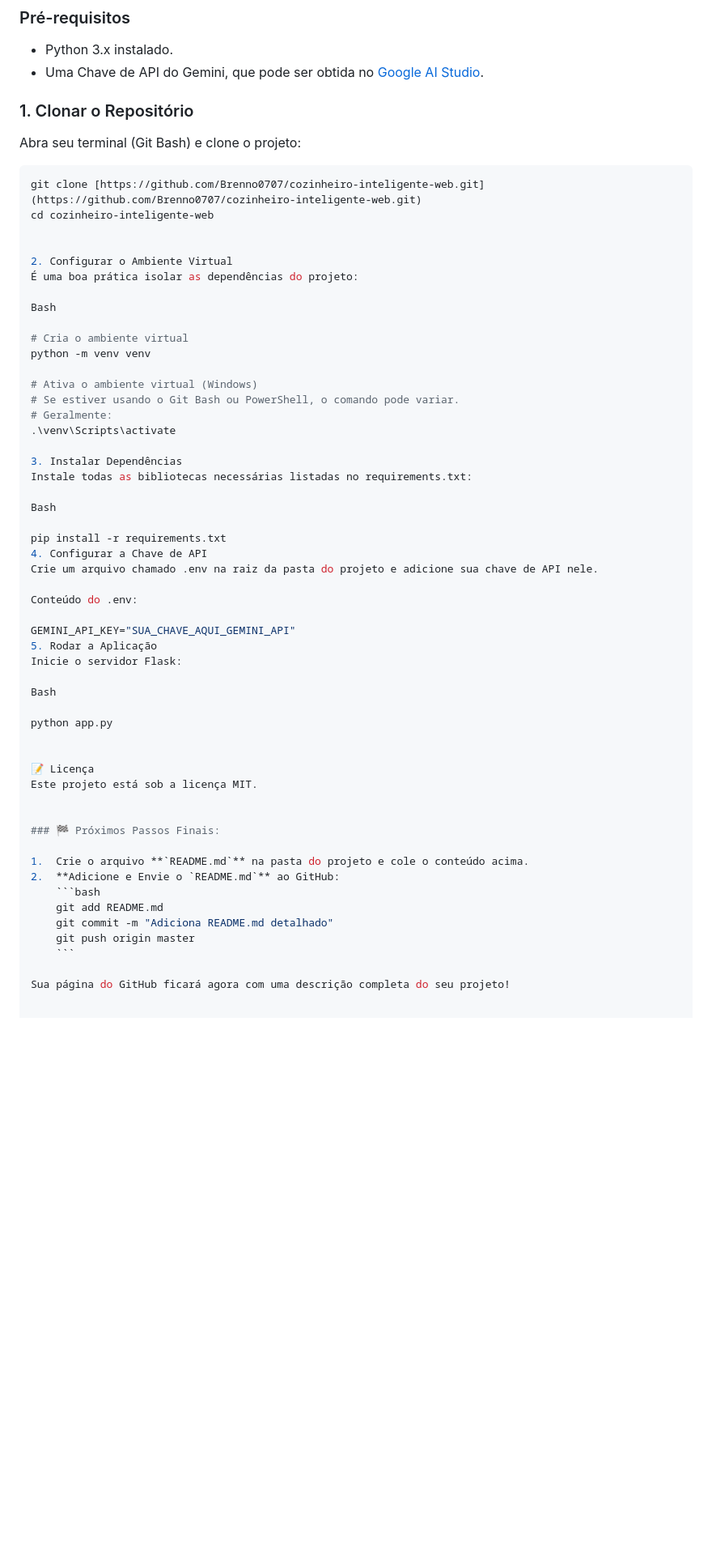
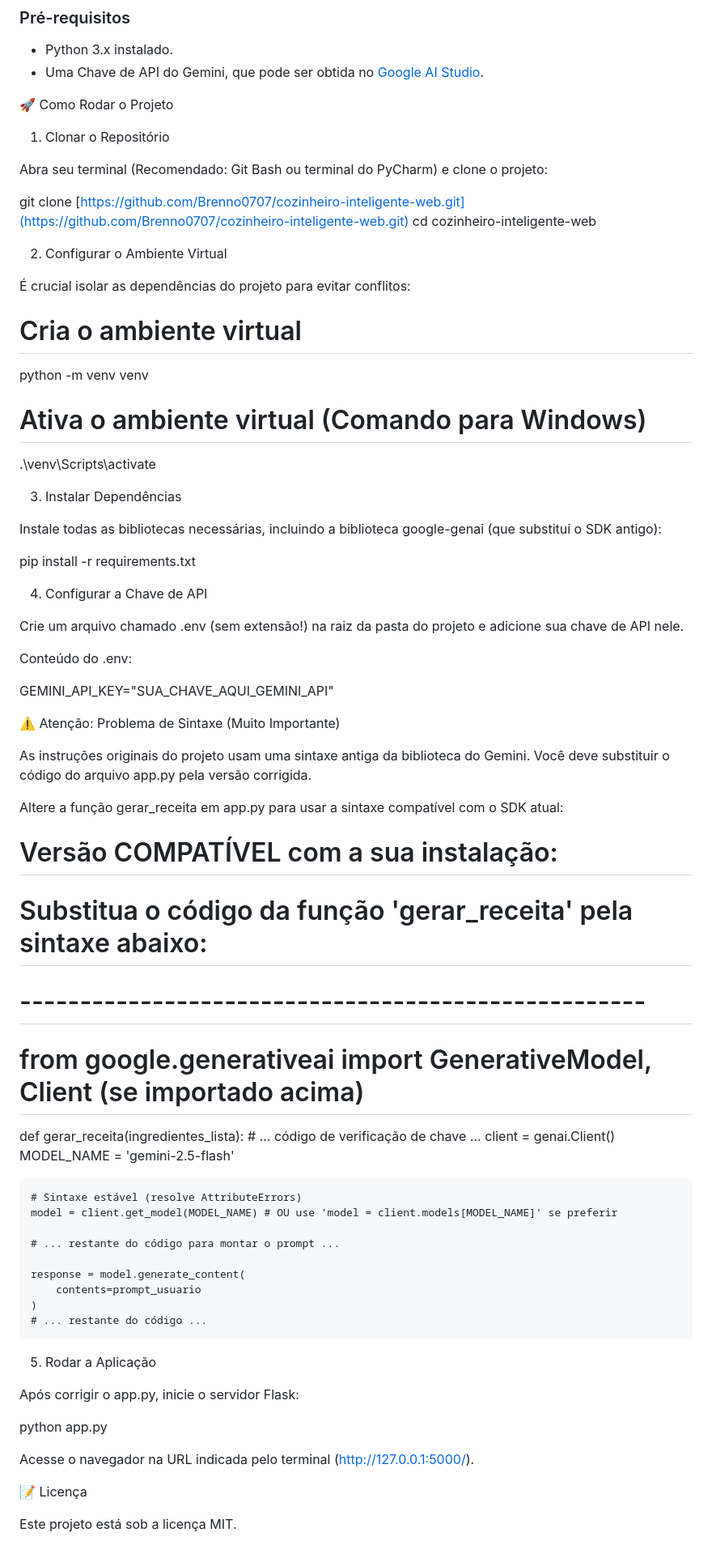
Before and after one commit to Brenno0707/cozinheiro-inteligente-web, a Markdown page: README.md, the part around the change. Shown: that part at 81% size. Rendered like a GitHub page; blank space fills up the shorter version.

````diff
--- a/README.md
+++ b/README.md
@@ -29,60 +29,79 @@ Siga os passos abaixo para configurar e rodar a aplicação localmente.
 * Python 3.x instalado.
 * Uma Chave de API do Gemini, que pode ser obtida no [Google AI Studio](https://ai.google.dev/gemini-api/docs/api-key).
 
-### 1. Clonar o Repositório
+🚀 Como Rodar o Projeto
 
-Abra seu terminal (Git Bash) e clone o projeto:
+1. Clonar o Repositório
 
-```bash
+Abra seu terminal (Recomendado: Git Bash ou terminal do PyCharm) e clone o projeto:
+
 git clone [https://github.com/Brenno0707/cozinheiro-inteligente-web.git](https://github.com/Brenno0707/cozinheiro-inteligente-web.git)
 cd cozinheiro-inteligente-web
 
 
 2. Configurar o Ambiente Virtual
-É uma boa prática isolar as dependências do projeto:
 
-Bash
+É crucial isolar as dependências do projeto para evitar conflitos:
 
 # Cria o ambiente virtual
 python -m venv venv
 
-# Ativa o ambiente virtual (Windows)
-# Se estiver usando o Git Bash ou PowerShell, o comando pode variar.
-# Geralmente:
+# Ativa o ambiente virtual (Comando para Windows)
 .\venv\Scripts\activate
 
+
 3. Instalar Dependências
-Instale todas as bibliotecas necessárias listadas no requirements.txt:
 
-Bash
+Instale todas as bibliotecas necessárias, incluindo a biblioteca google-genai (que substitui o SDK antigo):
 
 pip install -r requirements.txt
+
+
 4. Configurar a Chave de API
-Crie um arquivo chamado .env na raiz da pasta do projeto e adicione sua chave de API nele.
+
+Crie um arquivo chamado .env (sem extensão!) na raiz da pasta do projeto e adicione sua chave de API nele.
 
 Conteúdo do .env:
 
 GEMINI_API_KEY="SUA_CHAVE_AQUI_GEMINI_API"
+
+
+⚠️ Atenção: Problema de Sintaxe (Muito Importante)
+
+As instruções originais do projeto usam uma sintaxe antiga da biblioteca do Gemini. Você deve substituir o código do arquivo app.py pela versão corrigida.
+
+Altere a função gerar_receita em app.py para usar a sintaxe compatível com o SDK atual:
+
+# Versão COMPATÍVEL com a sua instalação:
+# Substitua o código da função 'gerar_receita' pela sintaxe abaixo:
+
+# ----------------------------------------------------
+# from google.generativeai import GenerativeModel, Client (se importado acima)
+def gerar_receita(ingredientes_lista):
+    # ... código de verificação de chave ...
+    client = genai.Client()
+    MODEL_NAME = 'gemini-2.5-flash'
+
+    # Sintaxe estável (resolve AttributeErrors)
+    model = client.get_model(MODEL_NAME) # OU use 'model = client.models[MODEL_NAME]' se preferir
+
+    # ... restante do código para montar o prompt ...
+
+    response = model.generate_content(
+        contents=prompt_usuario
+    )
+    # ... restante do código ...
+
+
 5. Rodar a Aplicação
-Inicie o servidor Flask:
 
-Bash
+Após corrigir o app.py, inicie o servidor Flask:
 
 python app.py
 
 
+Acesse o navegador na URL indicada pelo terminal (http://127.0.0.1:5000/).
+
 📝 Licença
+
 Este projeto está sob a licença MIT.
-
-
-### 🏁 Próximos Passos Finais:
-
-1.  Crie o arquivo **`README.md`** na pasta do projeto e cole o conteúdo acima.
-2.  **Adicione e Envie o `README.md`** ao GitHub:
-    ```bash
-    git add README.md
-    git commit -m "Adiciona README.md detalhado"
-    git push origin master
-    ```
-
-Sua página do GitHub ficará agora com uma descrição completa do seu projeto!
````
